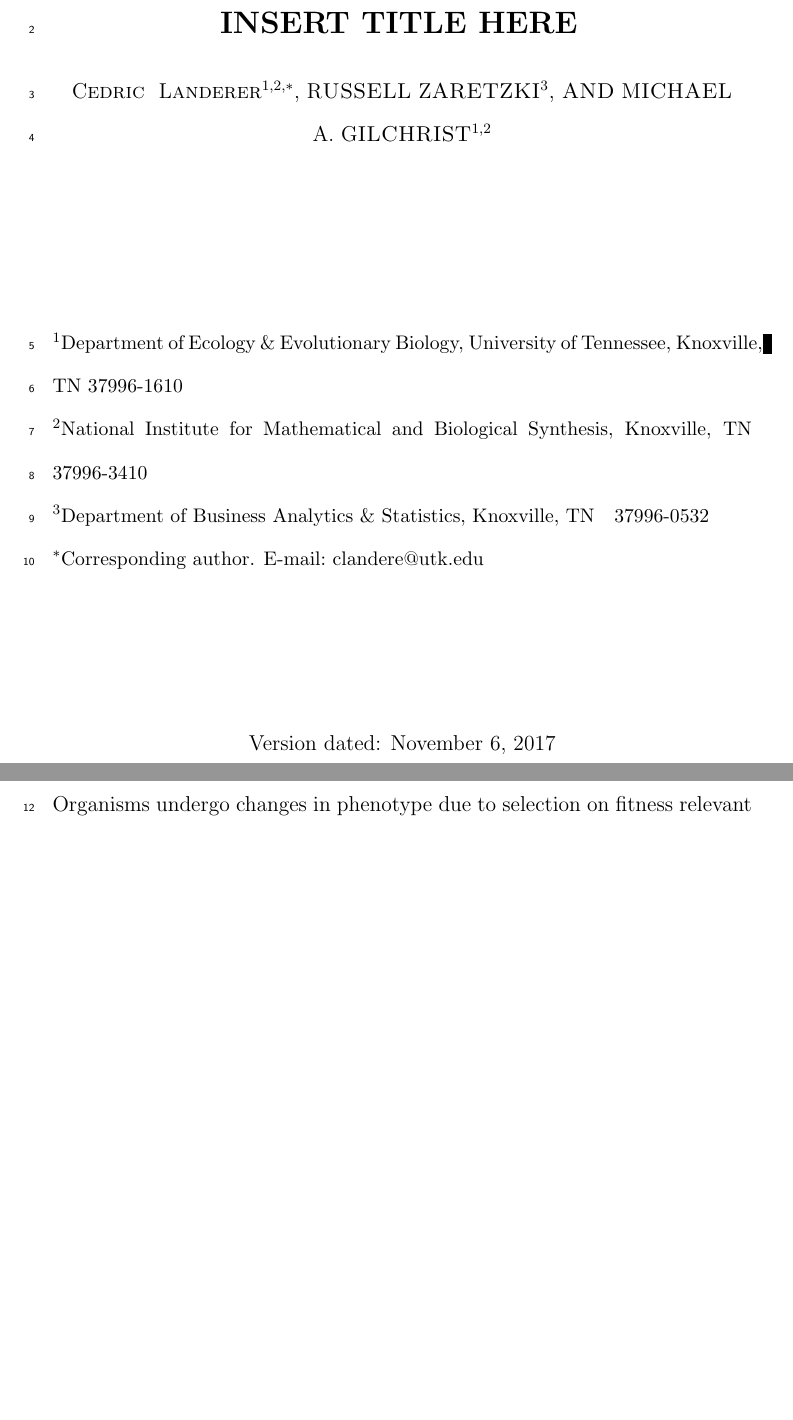
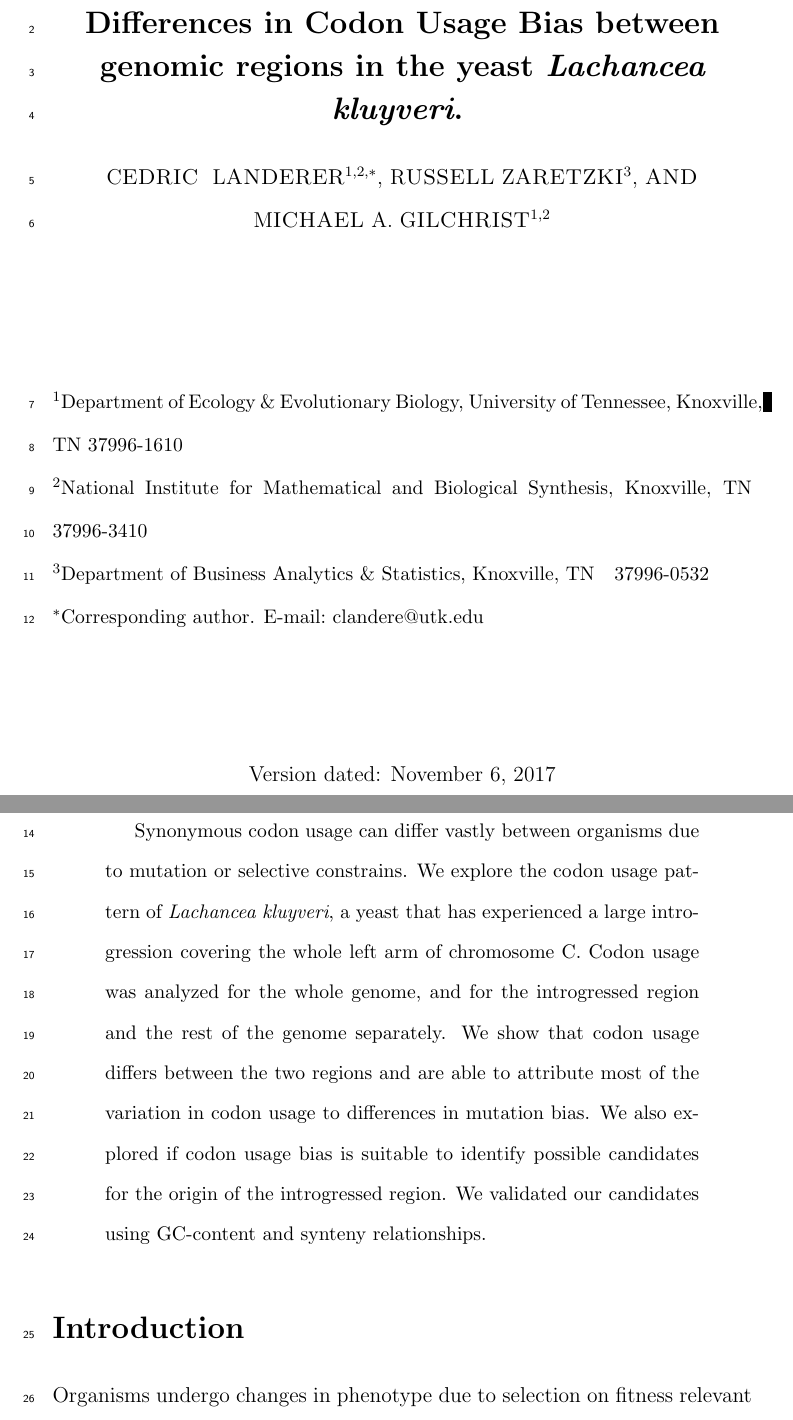
Before and after one commit to mikegilchrist/papers-1, a LaTeX paper (kluyveri_paper/kluyveri_paper.tex): two parts of pages 1 and 2 of 16 before the commit and two parts of pages 1 and 2 of 15 after it, joined at a grey line, cut at the place of the change, the shorter picture padded with empty space. Compiled offline with pdfLaTeX.

Commit message:
added abstract, other edits

```diff
--- a/kluyveri_paper/kluyveri_paper.tex
+++ b/kluyveri_paper/kluyveri_paper.tex
@@ -8,7 +8,7 @@
 \usepackage{float}
 \usepackage{color}
 \usepackage{caption}
-
+\usepackage{epstopdf}
 
 \begin{document}
 \doublespacing
@@ -16,7 +16,7 @@
 
 
 
-\noindent RH: LANDERER ET AL.--- STUFF
+\noindent RH: LANDERER ET AL.--- Intragenomic variation in codon usage
 % put in your own RH (running head)
 % for POVs the RH is always POINT OF VIEW
 
@@ -25,7 +25,7 @@
 \begin{center}
 
 % Insert your title:
-\noindent{\Large \bf  INSERT TITLE HERE}
+\noindent{\Large \bf Differences in Codon Usage Bias between genomic regions in the yeast \textit{Lachancea kluyveri}.}
 \bigskip
 
 % We don't use a special title page; the author information is entered
@@ -35,7 +35,7 @@
 % tables. Don't include any footnotes in the text.
 
 
-\noindent{C\textsc{edric} ~{L\textsc{anderer}}$^{1,2,*}$,
+\noindent{C\textsc{EDRIC} ~{L\textsc{ANDERER}}$^{1,2,*}$,
 R\textsc{USSELL} {Z\textsc{ARETZKI}}$^{3}$,
 \textsc{AND}
 M\textsc{ICHAEL} A.~{G\textsc{ILCHRIST}}$^{1,2}$}
@@ -57,4 +58,12 @@ M\textsc{ICHAEL} A.~{G\textsc{ILCHRIST}}$^{1,2}$}
 
+\begin{abstract}
+Synonymous codon usage can differ vastly between organisms due to mutation or selective constrains.
+We explore the codon usage pattern of \textit{Lachancea kluyveri}, a yeast that has experienced a large introgression covering the whole left arm of chromosome C.
+Codon usage was analyzed for the whole genome, and for the introgressed region and the rest of the genome separately.
+We show that codon usage differs between the two regions and are able to attribute most of the variation in codon usage to differences in mutation bias.
+We also explored if codon usage bias is suitable to identify possible candidates for the origin of the introgressed region.
+We validated our candidates using GC-content and synteny relationships.
+\end{abstract}
 
 
 \section*{Introduction}
```
Also changed, not shown: kluyveri_paper/kluyveri_paper.tex (13 more changed lines), 3 other files.
